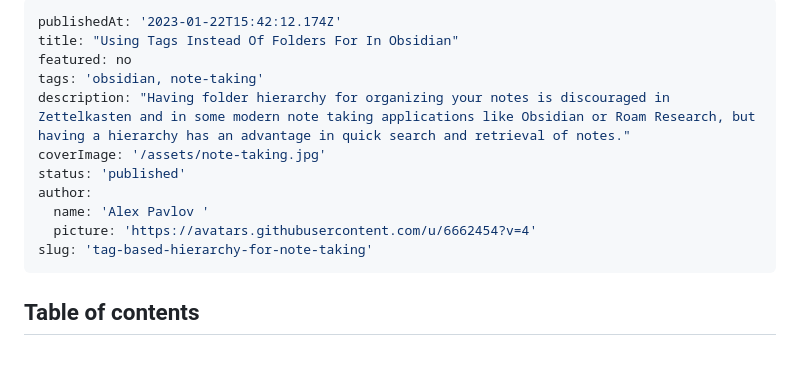
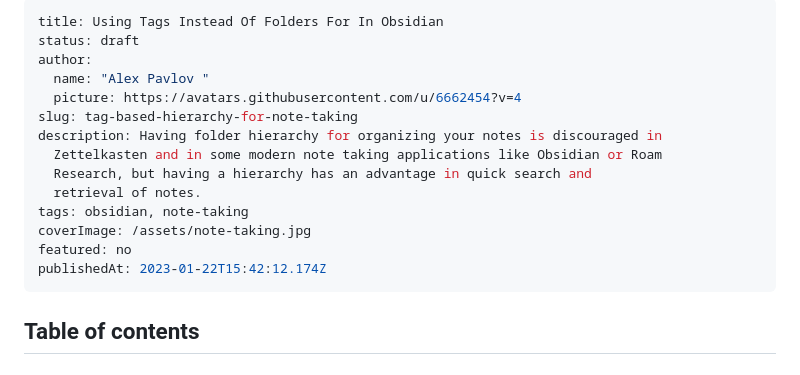
Before and after one commit to pavlovtech/NextBlog, a Markdown page: content/posts/tag-based-hierarchy-for-note-taking.md, the part around the change. Rendered like a GitHub page.

Commit message:
Update content/posts/tag-based-hierarchy-for-note-taking.md (via Pages CMS)

```diff
--- a/content/posts/tag-based-hierarchy-for-note-taking.md
+++ b/content/posts/tag-based-hierarchy-for-note-taking.md
@@ -1,17 +1,19 @@
 ---
-publishedAt: '2023-01-22T15:42:12.174Z'
-title: "Using Tags Instead Of Folders For In Obsidian"
+title: Using Tags Instead Of Folders For In Obsidian
+status: draft
+author:
+  name: "Alex Pavlov "
+  picture: https://avatars.githubusercontent.com/u/6662454?v=4
+slug: tag-based-hierarchy-for-note-taking
+description: Having folder hierarchy for organizing your notes is discouraged in
+  Zettelkasten and in some modern note taking applications like Obsidian or Roam
+  Research, but having a hierarchy has an advantage in quick search and
+  retrieval of notes.
+tags: obsidian, note-taking
+coverImage: /assets/note-taking.jpg
 featured: no
-tags: 'obsidian, note-taking'
-description: "Having folder hierarchy for organizing your notes is discouraged in Zettelkasten and in some modern note taking applications like Obsidian or Roam Research, but having a hierarchy has an advantage in quick search and retrieval of notes."
-coverImage: '/assets/note-taking.jpg'
-status: 'published'
-author:
-  name: 'Alex Pavlov '
-  picture: 'https://avatars.githubusercontent.com/u/6662454?v=4'
-slug: 'tag-based-hierarchy-for-note-taking'
+publishedAt: 2023-01-22T15:42:12.174Z
 ---
-
 ## Table of contents
 
 ## Introduction
```
